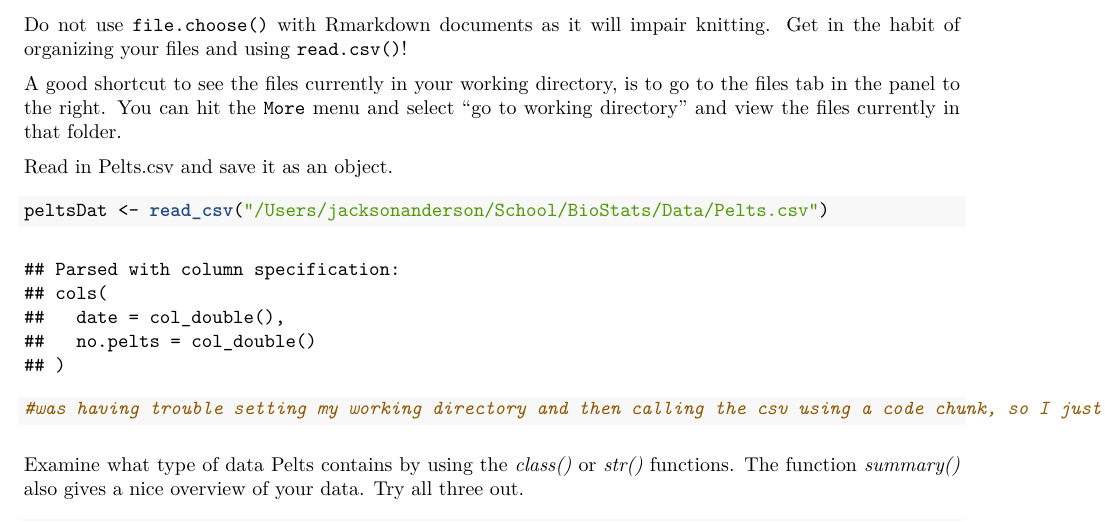
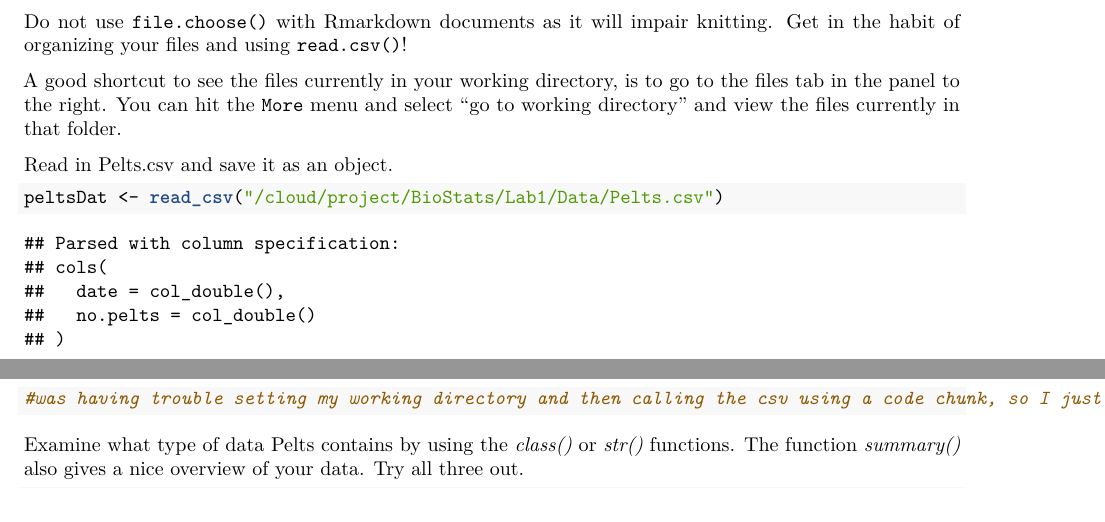
Before and after one commit to spaceaphid1/School, an R Markdown document (BioStats/Lab1/MarkdownFiles/Lab1_IntrotoR.Rmd): part of page 13 of 14 before the commit and two parts of pages 11 and 12 of 13 after it, the two joined at a grey line, cut so that both start at the same text. The pictures show the output file BioStats/Lab1/MarkdownFiles/Lab1_IntrotoR.pdf that the author committed with the source.

Commit message:
updating repo

````diff
--- a/BioStats/Lab1/MarkdownFiles/Lab1_IntrotoR.Rmd
+++ b/BioStats/Lab1/MarkdownFiles/Lab1_IntrotoR.Rmd
@@ -3,9 +3,9 @@ title: 'Lab 1: Introduction to R'
 author: "Jackson Anderson"
 date: "August 27, 2020"
 output:
+  pdf_document: default
   html_document:
     df_print: paged
-  pdf_document: default
 subtitle: Introduction to R, Summary Statistics of Data
 ---
 ```{r}
@@ -349,7 +349,7 @@ A good shortcut to see the files currently in your working directory, is to go t
 Read in Pelts.csv and save it as an object.
 
 ```{r}
-peltsDat <- read_csv("/Users/jacksonanderson/School/BioStats/Lab1/Data/Pelts.csv")
+peltsDat <- read_csv("/cloud/project/BioStats/Lab1/Data/Pelts.csv")
 #was having trouble setting my working directory and then calling the csv using a code chunk, so I just used the path name
 
 ```
````
Also changed, not shown: BioStats/Lab1/MarkdownFiles/Lab1_IntrotoR.pdf.
